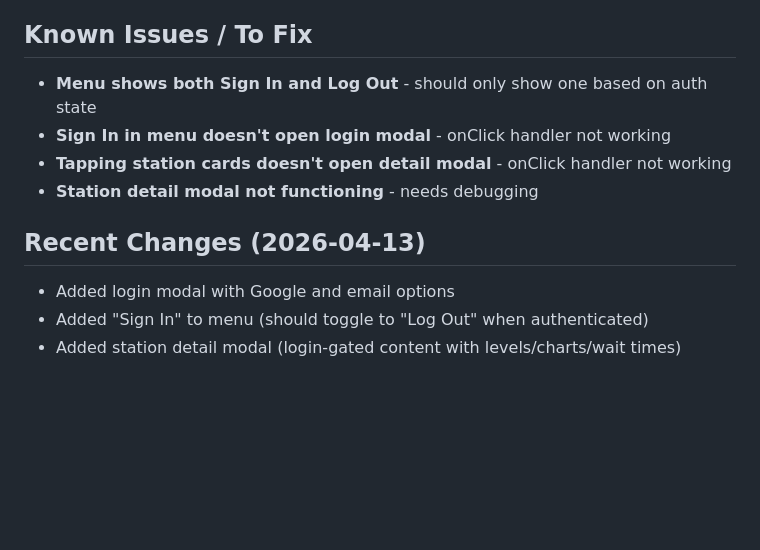
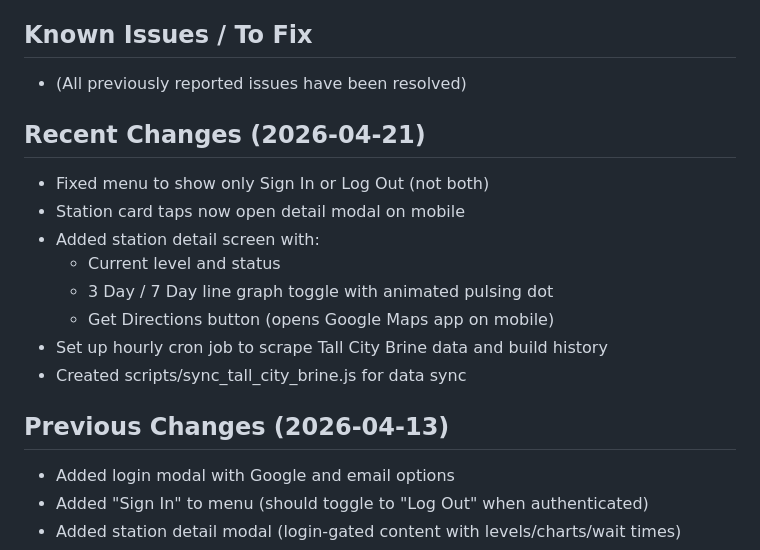
Before and after one commit to ClawOpenWide/permian-water-map, a Markdown page: PROJECT_README.md, the part around the change. GitHub-like rendering; blank space fills up the shorter version.

Commit message:
Update README: fix known issues list, add recent changes

```diff
--- a/PROJECT_README.md
+++ b/PROJECT_README.md
@@ -115,12 +115,20 @@ Mobile-first web application for tracking water infrastructure in the Permian Ba
 
 ## Known Issues / To Fix
 
-- **Menu shows both Sign In and Log Out** - should only show one based on auth state
-- **Sign In in menu doesn't open login modal** - onClick handler not working
-- **Tapping station cards doesn't open detail modal** - onClick handler not working
-- **Station detail modal not functioning** - needs debugging
+- (All previously reported issues have been resolved)
 
-## Recent Changes (2026-04-13)
+## Recent Changes (2026-04-21)
+
+- Fixed menu to show only Sign In or Log Out (not both)
+- Station card taps now open detail modal on mobile
+- Added station detail screen with:
+  - Current level and status
+  - 3 Day / 7 Day line graph toggle with animated pulsing dot
+  - Get Directions button (opens Google Maps app on mobile)
+- Set up hourly cron job to scrape Tall City Brine data and build history
+- Created scripts/sync_tall_city_brine.js for data sync
+
+## Previous Changes (2026-04-13)
 
 - Added login modal with Google and email options
 - Added "Sign In" to menu (should toggle to "Log Out" when authenticated)
```
